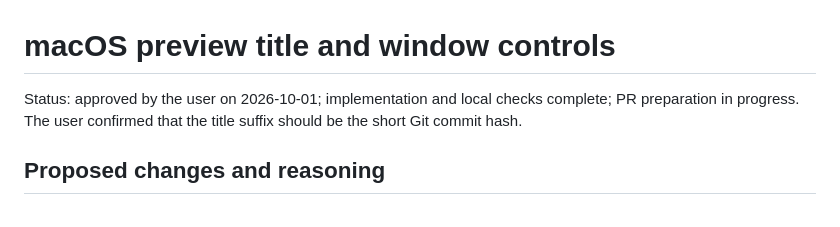
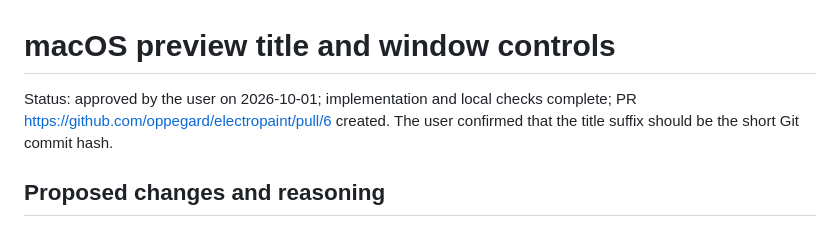
Before and after one commit to oppegard/electropaint, a Markdown page: docs/plans/20261001-macos-preview-window-controls.md, the part around one of its changes. Drawn GitHub-style.

Commit message:
docs: record preview controls completion

```diff
--- a/docs/plans/20261001-macos-preview-window-controls.md
+++ b/docs/plans/20261001-macos-preview-window-controls.md
@@ -1,7 +1,7 @@
 # macOS preview title and window controls
 
 Status: approved by the user on 2026-10-01; implementation and local checks
-complete; PR preparation in progress. The
+complete; PR https://github.com/oppegard/electropaint/pull/6 created. The
 user confirmed that the title suffix should be the short Git commit hash.
 
 ## Proposed changes and reasoning
```
Also changed, not shown: other parts of docs/plans/20261001-macos-preview-window-controls.md (+1 -1 lines).
